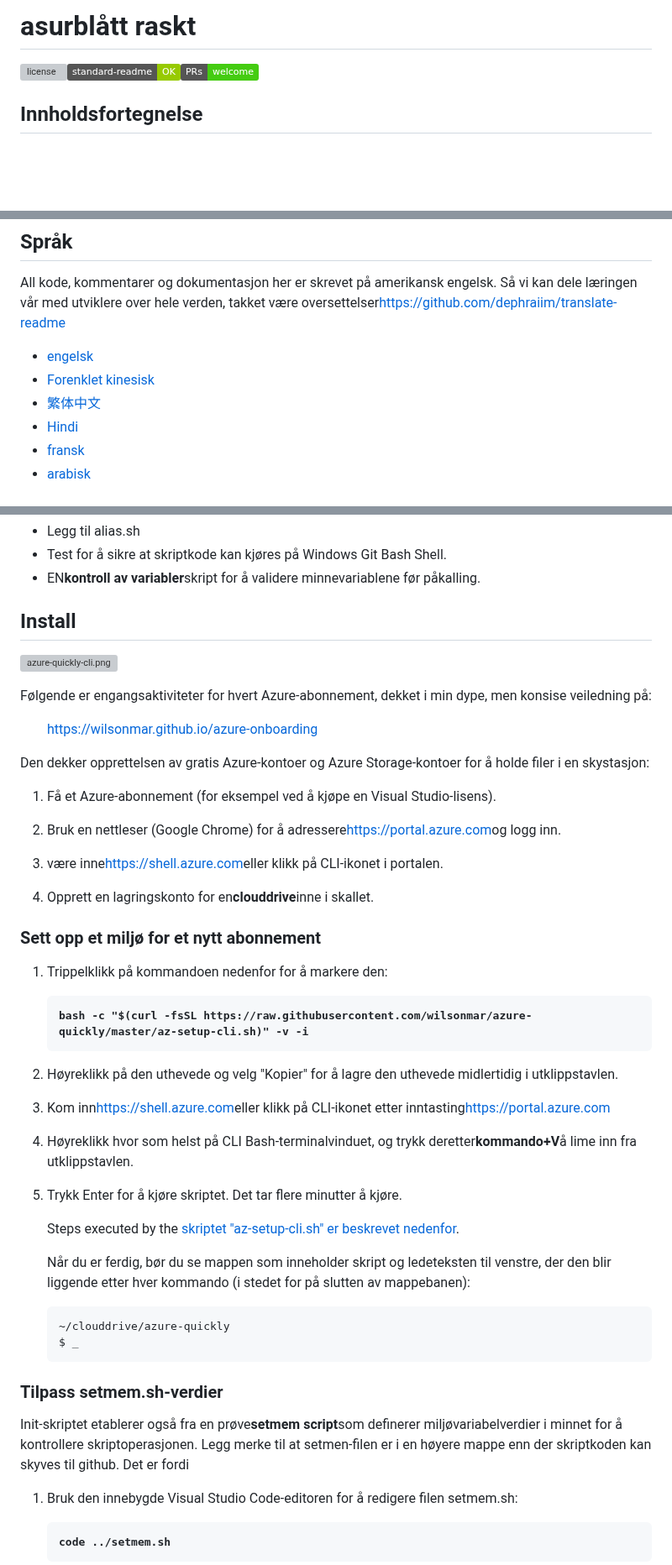
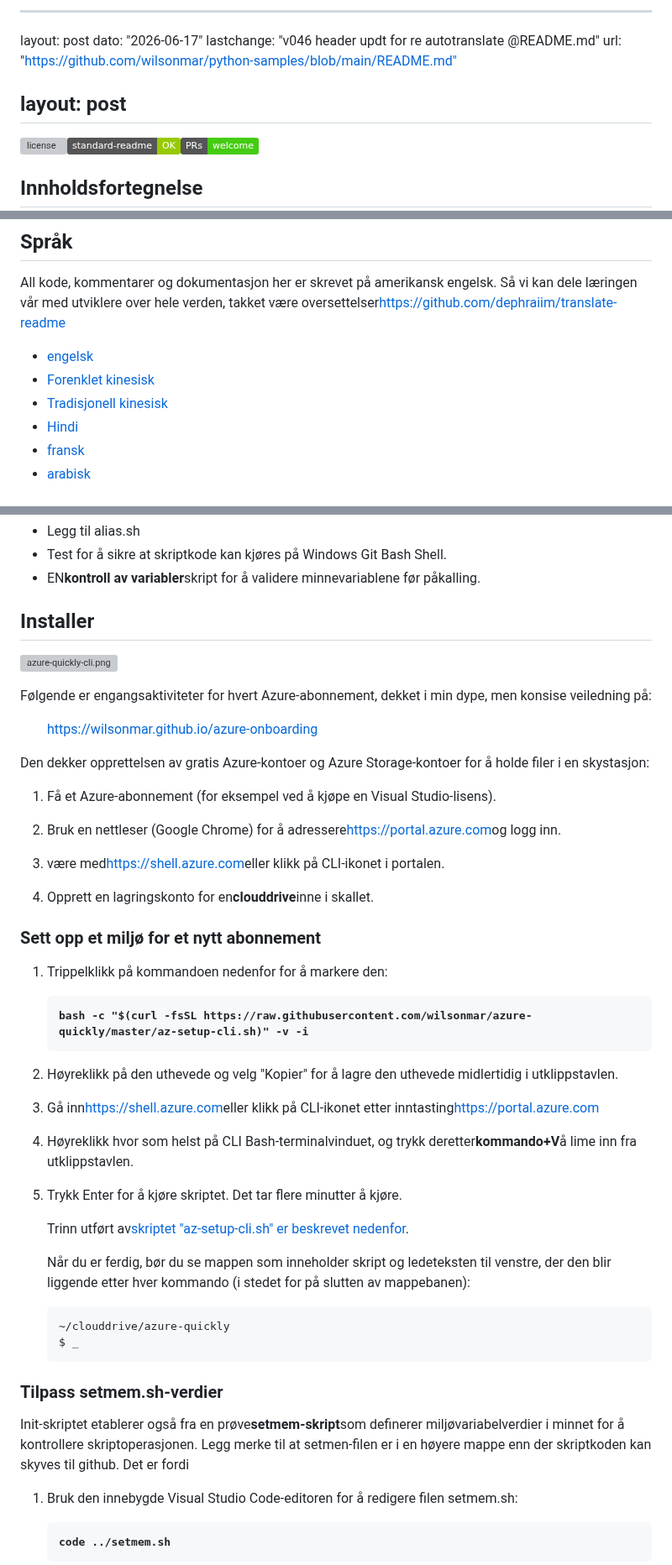
Before and after one commit to wilsonmar/azure-quickly, a Markdown page: README.no.md, 3 parts joined by grey strips. Shown at 84% size. GitHub-like rendering; badges without logos; blank space fills up the shorter version; grey boxes are pictures that could not be loaded.

Commit message:
docs: Added README."no".md translation via https://github.com/dephraiim/translate-readme

```diff
--- a/README.no.md
+++ b/README.no.md
@@ -1,4 +1,11 @@
-# asurblått raskt
+* * *
+
+layout: post
+dato: "2026-06-17"
+lastchange: "v046 header updt for re autotranslate @README.md"
+url: "<https://github.com/wilsonmar/python-samples/blob/main/README.md">
+
+## layout: post
 
 ![license](https://img.shields.io/github/license/wilsonmar/azure-quickly)[![standard-readme compliant](https://img.shields.io/badge/standard--readme-OK-green.svg)](https://github.com/RichardLitt/standard-readme)[![PRs Welcome](https://img.shields.io/badge/PRs-welcome-brightgreen.svg)](http://makeapullrequest.com)
 
@@ -23,7 +30,7 @@ All kode, kommentarer og dokumentasjon her er skrevet på amerikansk engelsk. S
 
 -   [engelsk](README.md)
 -   [Forenklet kinesisk](README.zh-CN.md)
--   [繁体中文](README.zh-TW.md)
+-   [Tradisjonell kinesisk](README.zh-TW.md)
 -   [Hindi](README.hi.md)
 -   [fransk](README.fr.md)
 -   [arabisk](README.ar.md)<br /><br />
@@ -61,7 +68,7 @@ Så denne README forklarer hvordan du kan starte ditt tilpassede miljø fra bunn
 
 <a name="Install"></a>
 
-## Install
+## Installer
 
 ![azure-quickly-cli.png](https://user-images.githubusercontent.com/300046/120510665-e3370580-c386-11eb-947d-477191a8888e.png)
 
@@ -76,7 +83,7 @@ Den dekker opprettelsen av gratis Azure-kontoer og Azure Storage-kontoer for å
 
 2.  Bruk en nettleser (Google Chrome) for å adressere<a target="_blank" href="https://portal.azure.com/">https&#x3A;//portal.azure.com</a>og logg inn.
 
-3.  være inne<a target="_blank" href="https://shell.azure.com/">https&#x3A;//shell.azure.com</a>eller klikk på CLI-ikonet i portalen.
+3.  være med<a target="_blank" href="https://shell.azure.com/">https&#x3A;//shell.azure.com</a>eller klikk på CLI-ikonet i portalen.
 
 4.  Opprett en lagringskonto for en<strong>clouddrive</strong>inne i skallet.
 
@@ -88,13 +95,13 @@ Den dekker opprettelsen av gratis Azure-kontoer og Azure Storage-kontoer for å
 
 2.  Høyreklikk på den uthevede og velg "Kopier" for å lagre den uthevede midlertidig i utklippstavlen.
 
-3.  Kom inn<a target="_blank" href="https://shell.azure.com/">https&#x3A;//shell.azure.com</a>eller klikk på CLI-ikonet etter inntasting<a target="_blank" href="https://portal.azure.com/">https&#x3A;//portal.azure.com</a>
+3.  Gå inn<a target="_blank" href="https://shell.azure.com/">https&#x3A;//shell.azure.com</a>eller klikk på CLI-ikonet etter inntasting<a target="_blank" href="https://portal.azure.com/">https&#x3A;//portal.azure.com</a>
 
 4.  Høyreklikk hvor som helst på CLI Bash-terminalvinduet, og trykk deretter<strong>kommando+V</strong>å lime inn fra utklippstavlen.
 
 5.  Trykk Enter for å kjøre skriptet. Det tar flere minutter å kjøre.
 
-    Steps executed by the <a href="#az-setup-cli.sh">skriptet "az-setup-cli.sh" er beskrevet nedenfor</a>.
+    Trinn utført av<a href="#az-setup-cli.sh">skriptet "az-setup-cli.sh" er beskrevet nedenfor</a>.
 
     Når du er ferdig, bør du se mappen som inneholder skript og ledeteksten til venstre, der den blir liggende etter hver kommando (i stedet for på slutten av mappebanen):
 
@@ -103,7 +110,7 @@ Den dekker opprettelsen av gratis Azure-kontoer og Azure Storage-kontoer for å
 
 ### Tilpass setmem.sh-verdier
 
-Init-skriptet etablerer også fra en prøve<strong>setmem script</strong>som definerer miljøvariabelverdier i minnet for å kontrollere skriptoperasjonen. Legg merke til at setmen-filen er i en høyere mappe enn der skriptkoden kan skyves til github. Det er fordi
+Init-skriptet etablerer også fra en prøve<strong>setmem-skript</strong>som definerer miljøvariabelverdier i minnet for å kontrollere skriptoperasjonen. Legg merke til at setmen-filen er i en høyere mappe enn der skriptkoden kan skyves til github. Det er fordi
 
 1.  Bruk den innebygde Visual Studio Code-editoren for å redigere filen setmem.sh:
 
```
Also changed, not shown: other parts of README.no.md (+1 -1 lines).
